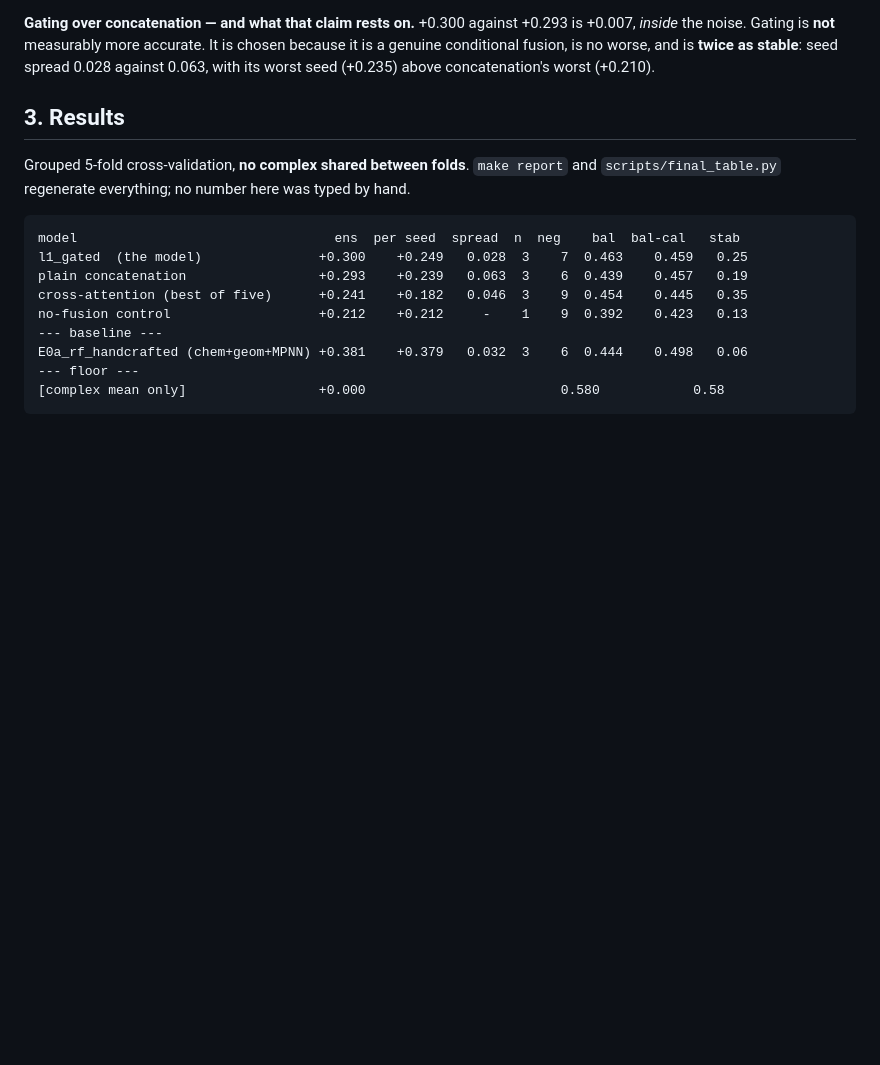
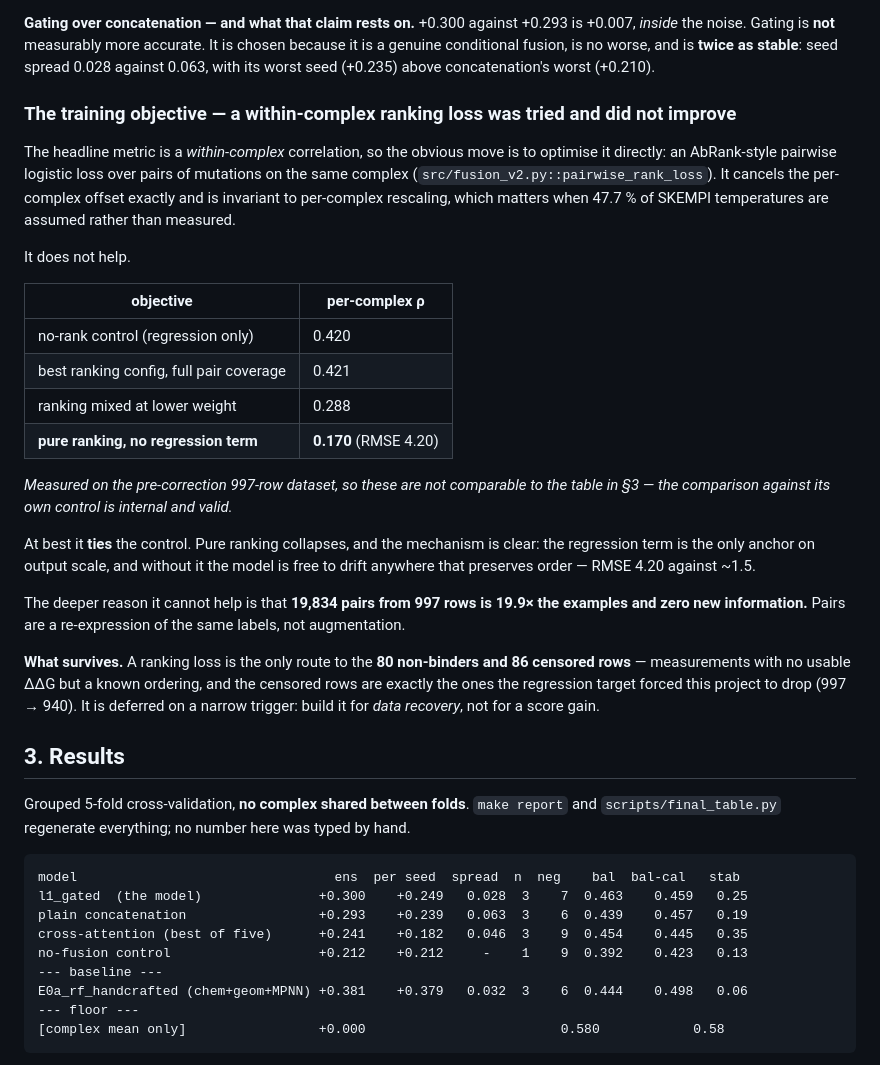
Before and after one commit to Tom-Touati/Converge-Affinity-Prediction, a Markdown page: README.md, the part around the change. Rendered like a GitHub page; blank space fills up the shorter version.

```diff
--- a/README.md
+++ b/README.md
@@ -99,6 +99,38 @@ convincingly.
 *inside* the noise. Gating is **not** measurably more accurate. It is chosen because it is a
 genuine conditional fusion, is no worse, and is **twice as stable**: seed spread 0.028 against
 0.063, with its worst seed (+0.235) above concatenation's worst (+0.210).
+
+### The training objective — a within-complex ranking loss was tried and did not improve
+
+The headline metric is a *within-complex* correlation, so the obvious move is to optimise it
+directly: an AbRank-style pairwise logistic loss over pairs of mutations on the same complex
+(`src/fusion_v2.py::pairwise_rank_loss`). It cancels the per-complex offset exactly and is
+invariant to per-complex rescaling, which matters when 47.7 % of SKEMPI temperatures are
+assumed rather than measured.
+
+It does not help.
+
+| objective | per-complex ρ |
+| --- | --- |
+| no-rank control (regression only) | 0.420 |
+| best ranking config, full pair coverage | 0.421 |
+| ranking mixed at lower weight | 0.288 |
+| **pure ranking, no regression term** | **0.170** (RMSE 4.20) |
+
+*Measured on the pre-correction 997-row dataset, so these are not comparable to the table in
+§3 — the comparison against its own control is internal and valid.*
+
+At best it **ties** the control. Pure ranking collapses, and the mechanism is clear: the
+regression term is the only anchor on output scale, and without it the model is free to drift
+anywhere that preserves order — RMSE 4.20 against ~1.5.
+
+The deeper reason it cannot help is that **19,834 pairs from 997 rows is 19.9× the examples
+and zero new information.** Pairs are a re-expression of the same labels, not augmentation.
+
+**What survives.** A ranking loss is the only route to the **80 non-binders and 86 censored
+rows** — measurements with no usable ΔΔG but a known ordering, and the censored rows are
+exactly the ones the regression target forced this project to drop (997 → 940). It is deferred
+on a narrow trigger: build it for *data recovery*, not for a score gain.
 
 ## 3. Results
 
```
Also changed, not shown: docs/JUSTIFICATIONS.md (+46 -0 lines).
